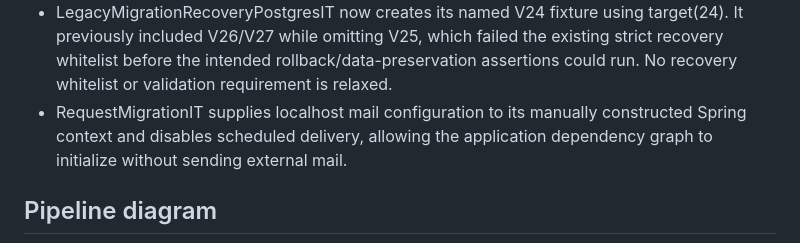
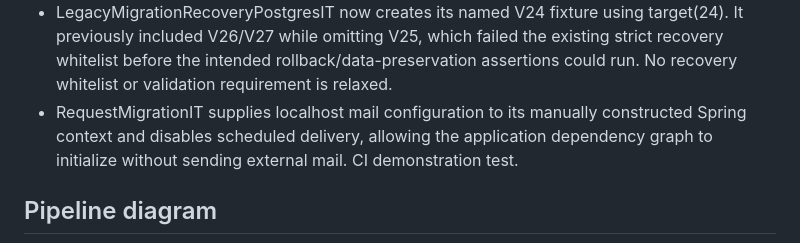
Before and after one commit to Lian9374/smartfix, a Markdown page: docs/ci-cd/README.md, the part around the change. Rendered like a GitHub page.

Commit message:
docs: test CI trigger
docs: test CI trigger

````diff
--- a/docs/ci-cd/README.md
+++ b/docs/ci-cd/README.md
@@ -72,7 +72,7 @@ Existing behavioral coverage is retained; the contradictory navigation expectati
 - Native fixture resets remove dependent delivery/SLA/audit rows before users/requests. The helper refuses non-test databases and the public schema; H2 fixture behavior is unchanged. This only resets synthetic test data between test methods.
 - LegacyMigrationRecoveryPostgresIT now creates its named V24 fixture using target(24). It previously included V26/V27 while omitting V25, which failed the existing strict recovery whitelist before the intended rollback/data-preservation assertions could run. No recovery whitelist or validation requirement is relaxed.
 - RequestMigrationIT supplies localhost mail configuration to its manually constructed Spring context and disables scheduled delivery, allowing the application dependency graph to initialize without sending external mail.
-
+CI demonstration test.
 ## Pipeline diagram
 
 ```mermaid
````
